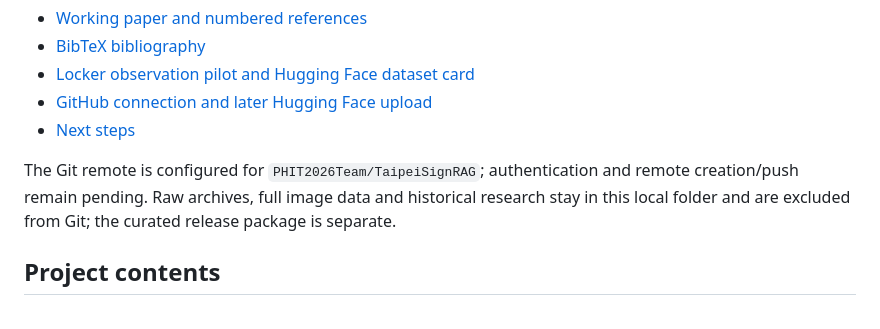
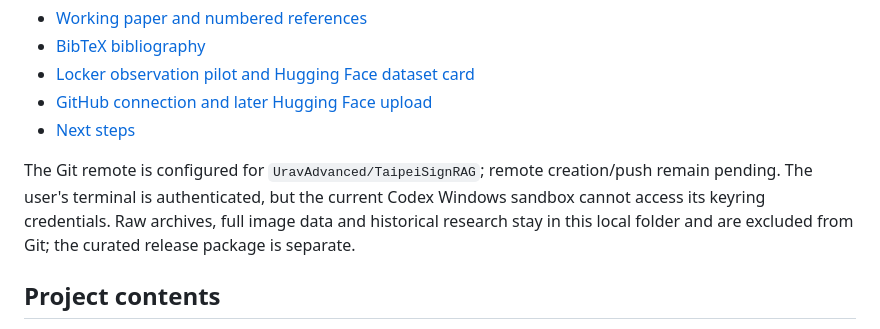
Before and after one commit to UravAdvanced/TaipeiSignRAG, a Markdown page: README.md, the part around the change. Drawn GitHub-style.

Commit message:
Correct GitHub owner and document authenticated terminal push

```diff
--- a/README.md
+++ b/README.md
@@ -10,7 +10,7 @@ The immediate deliverable is a reviewed sign knowledge base for the 3rDi4All nav
 - [GitHub connection and later Hugging Face upload](docs/GITHUB_AND_HUGGINGFACE.md)
 - [Next steps](docs/NEXT_STEPS.md)
 
-The Git remote is configured for `PHIT2026Team/TaipeiSignRAG`; authentication and remote creation/push remain pending. Raw archives, full image data and historical research stay in this local folder and are excluded from Git; the curated release package is separate.
+The Git remote is configured for `UravAdvanced/TaipeiSignRAG`; remote creation/push remain pending. The user's terminal is authenticated, but the current Codex Windows sandbox cannot access its keyring credentials. Raw archives, full image data and historical research stay in this local folder and are excluded from Git; the curated release package is separate.
 
 ## Project contents
 
```
Also changed, not shown: docs/GITHUB_AND_HUGGINGFACE.md (+10 -15 lines).
